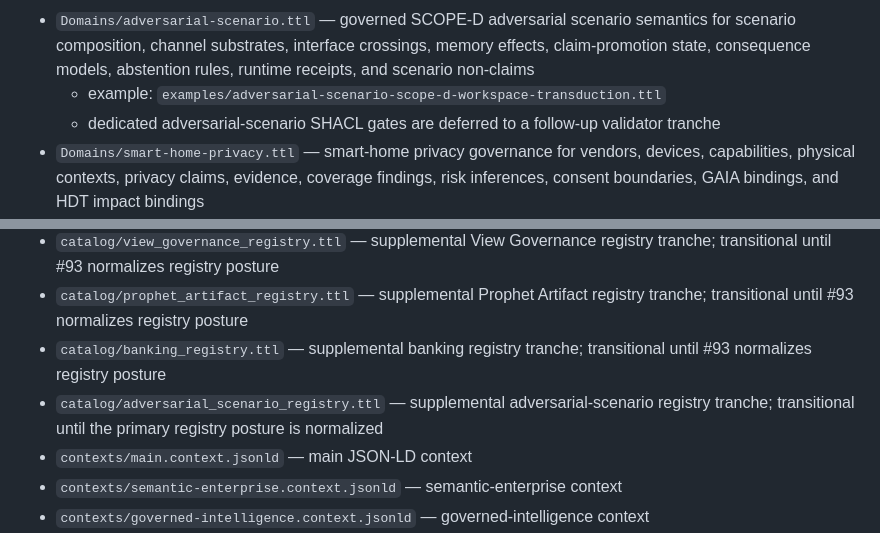
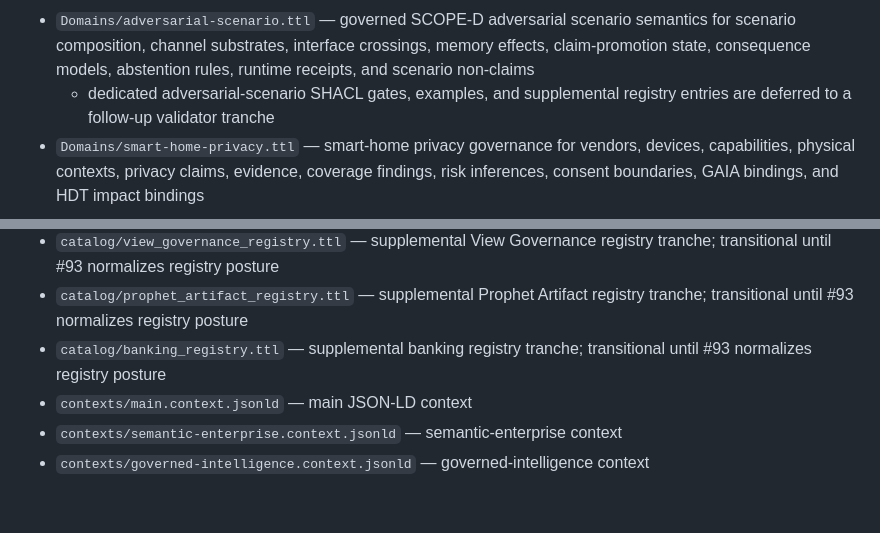
Before and after one commit to SocioProphet/ontogenesis, a Markdown page: docs/module-map.md, 2 parts joined by grey strips. Rendered like a GitHub page; blank space fills up the shorter version.

Commit message:
Remove deferred adversarial scenario registry references

```diff
--- a/docs/module-map.md
+++ b/docs/module-map.md
@@ -139,8 +139,7 @@ These are governed alignment scaffolds. They are not full vendored external onto
 - `Domains/product-service.ttl` — product/service offerings, plans, SKUs, capabilities, entitlements, and service instances
 - `Domains/agentic-purple-team.ttl` — governed agentic purple-team loops/actions, evidence envelopes, safety boundaries, gates, atomic tests, countermeasure rules, run receipts/summaries, AI/MCP/agent-skill risk, graph robustness, and MITRE-compatible local technique model
 - `Domains/adversarial-scenario.ttl` — governed SCOPE-D adversarial scenario semantics for scenario composition, channel substrates, interface crossings, memory effects, claim-promotion state, consequence models, abstention rules, runtime receipts, and scenario non-claims
-  - example: `examples/adversarial-scenario-scope-d-workspace-transduction.ttl`
-  - dedicated adversarial-scenario SHACL gates are deferred to a follow-up validator tranche
+  - dedicated adversarial-scenario SHACL gates, examples, and supplemental registry entries are deferred to a follow-up validator tranche
 - `Domains/smart-home-privacy.ttl` — smart-home privacy governance for vendors, devices, capabilities, physical contexts, privacy claims, evidence, coverage findings, risk inferences, consent boundaries, GAIA bindings, and HDT impact bindings
 - `Domains/balance-sheet.ttl` — banking balance-sheet seed module for assets, liabilities, cashflows, and funding sources
 - `Domains/regulatory-reporting.ttl` — banking regulatory-reporting seed module for filing packs, line items, correction chains, and signoffs
@@ -190,7 +189,6 @@ These are governed alignment scaffolds. They are not full vendored external onto
 - `catalog/view_governance_registry.ttl` — supplemental View Governance registry tranche; transitional until #93 normalizes registry posture
 - `catalog/prophet_artifact_registry.ttl` — supplemental Prophet Artifact registry tranche; transitional until #93 normalizes registry posture
 - `catalog/banking_registry.ttl` — supplemental banking registry tranche; transitional until #93 normalizes registry posture
-- `catalog/adversarial_scenario_registry.ttl` — supplemental adversarial-scenario registry tranche; transitional until the primary registry posture is normalized
 - `contexts/main.context.jsonld` — main JSON-LD context
 - `contexts/semantic-enterprise.context.jsonld` — semantic-enterprise context
 - `contexts/governed-intelligence.context.jsonld` — governed-intelligence context
```
